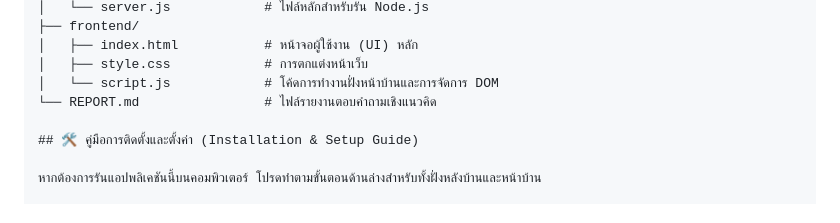
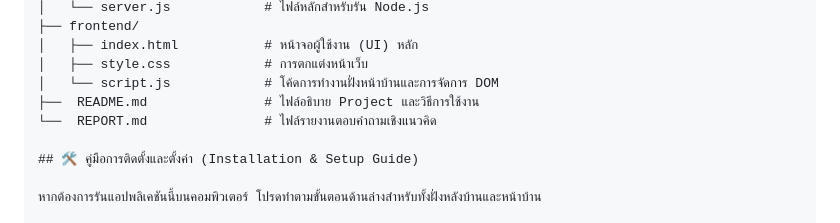
Before and after one commit to Cruzis/secure-note-app, a Markdown page: README.md, the part around the change. Rendered like a GitHub page.

```diff
--- a/README.md
+++ b/README.md
@@ -21,7 +21,8 @@ secure-note-app/
 │   ├── index.html           # หน้าจอผู้ใช้งาน (UI) หลัก
 │   ├── style.css            # การตกแต่งหน้าเว็บ
 │   └── script.js            # โค้ดการทำงานฝั่งหน้าบ้านและการจัดการ DOM
-└── REPORT.md                # ไฟล์รายงานตอบคำถามเชิงแนวคิด
+├──  README.md               # ไฟล์อธิบาย Project และวิธีการใช้งาน
+└──  REPORT.md               # ไฟล์รายงานตอบคำถามเชิงแนวคิด
 
 ## 🛠️ คู่มือการติดตั้งและตั้งค่า (Installation & Setup Guide)
 
```
